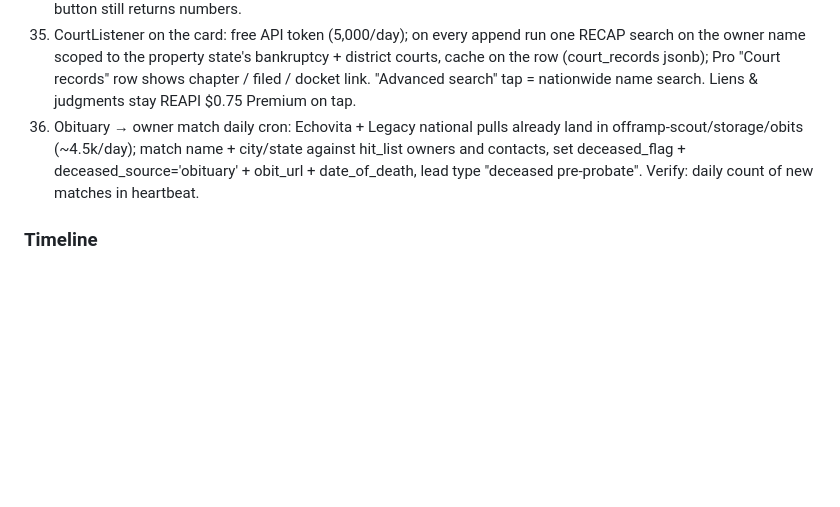
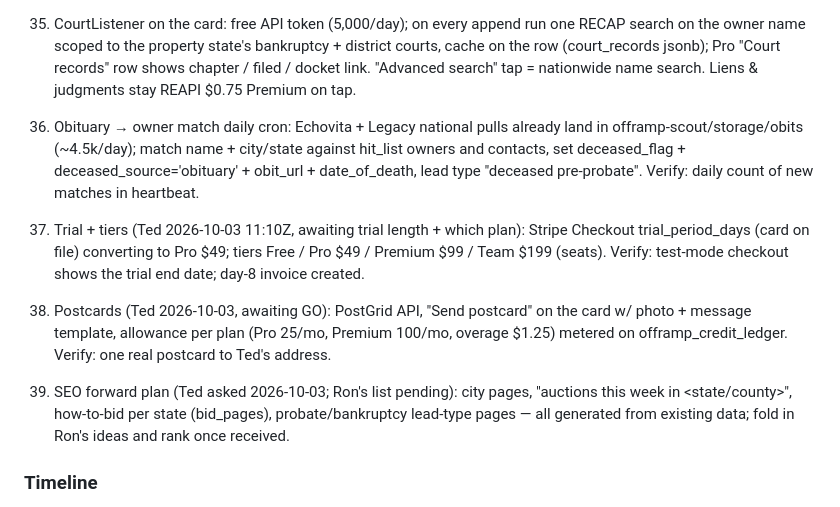
Before and after one commit to Ted-s-playhouse/offramp-website, a Markdown page: MASTER-TASK-FILE.md, the part around the change. GitHub-like rendering; blank space fills up the shorter version.

Commit message:
Phase 5: +37 trial/tiers, +38 postcards, +39 SEO forward plan (Ted 2026-10-03)

```diff
--- a/MASTER-TASK-FILE.md
+++ b/MASTER-TASK-FILE.md
@@ -96,6 +96,10 @@ Source: Ted 2026-10-03 10:30–10:45Z Telegram ("develop the next phase: the UI/
 35. CourtListener on the card: free API token (5,000/day); on every append run one RECAP search on the owner name scoped to the property state's bankruptcy + district courts, cache on the row (court_records jsonb); Pro "Court records" row shows chapter / filed / docket link. "Advanced search" tap = nationwide name search. Liens & judgments stay REAPI $0.75 Premium on tap.
 36. Obituary → owner match daily cron: Echovita + Legacy national pulls already land in offramp-scout/storage/obits (~4.5k/day); match name + city/state against hit_list owners and contacts, set deceased_flag + deceased_source='obituary' + obit_url + date_of_death, lead type "deceased pre-probate". Verify: daily count of new matches in heartbeat.
 
+37. Trial + tiers (Ted 2026-10-03 11:10Z, awaiting trial length + which plan): Stripe Checkout trial_period_days (card on file) converting to Pro $49; tiers Free / Pro $49 / Premium $99 / Team $199 (seats). Verify: test-mode checkout shows the trial end date; day-8 invoice created.
+38. Postcards (Ted 2026-10-03, awaiting GO): PostGrid API, "Send postcard" on the card w/ photo + message template, allowance per plan (Pro 25/mo, Premium 100/mo, overage $1.25) metered on offramp_credit_ledger. Verify: one real postcard to Ted's address.
+39. SEO forward plan (Ted asked 2026-10-03; Ron's list pending): city pages, "auctions this week in <state/county>", how-to-bid per state (bid_pages), probate/bankruptcy lead-type pages — all generated from existing data; fold in Ron's ideas and rank once received.
+
 ### Timeline
 - 5A #22 finishes today; #23/#24 by 2026-10-04.
 - 5B #26/#27 by 2026-10-05; #28 mockup by 2026-10-06.
```
